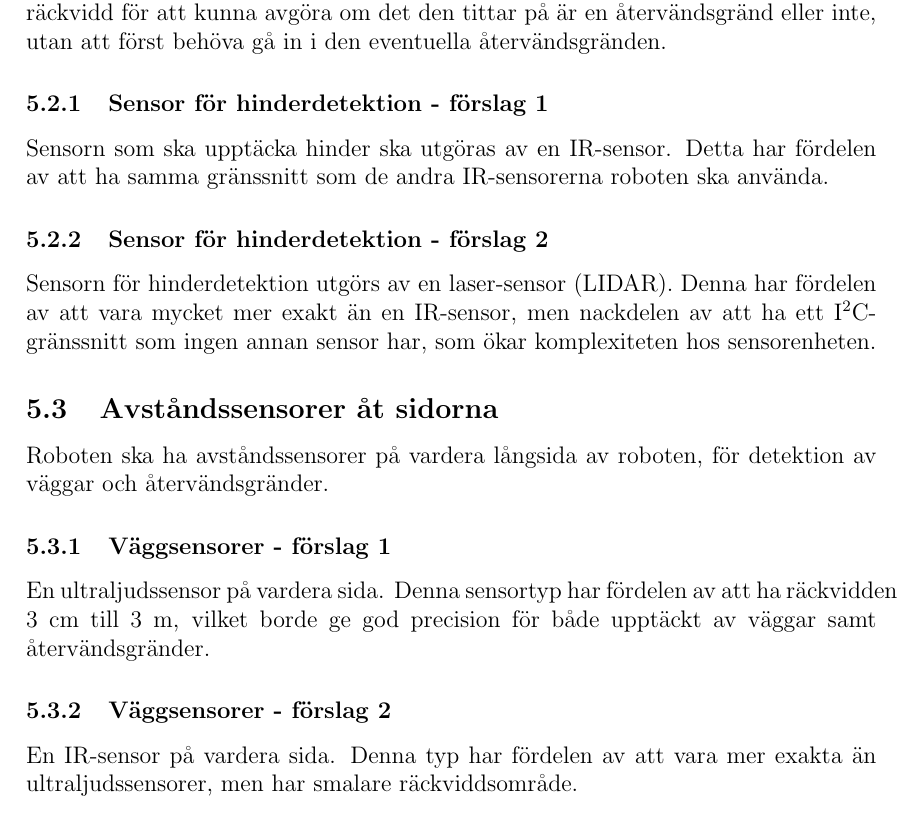
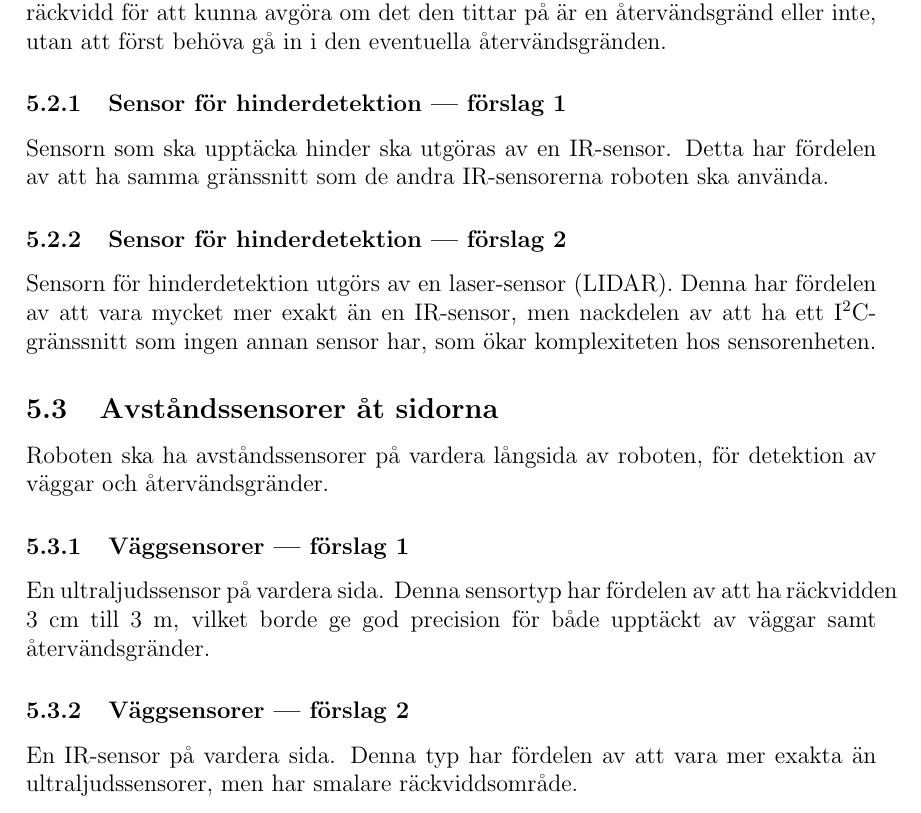
Before and after one commit to TheZoq2/LiTHe-Hex, a LaTeX document (documents/Systemskiss/systemskiss.tex): part of page 9 of 10, cut so that both start at the same text. Compiled offline with pdfLaTeX.

Commit message:
Change to longer dashes in headlines

```diff
--- a/documents/Systemskiss/systemskiss.tex
+++ b/documents/Systemskiss/systemskiss.tex
@@ -265,13 +265,13 @@
     återvändsgränd eller inte, utan att först behöva gå in i den eventuella
     återvändsgränden.
 
-    \subsubsection{Sensor för hinderdetektion - förslag 1}
+    \subsubsection{Sensor för hinderdetektion --- förslag 1}
 
     Sensorn som ska upptäcka hinder ska utgöras av en IR-sensor. Detta
     har fördelen av att ha samma gränssnitt som de andra IR-sensorerna roboten
     ska använda.
 
-    \subsubsection{Sensor för hinderdetektion - förslag 2}
+    \subsubsection{Sensor för hinderdetektion --- förslag 2}
 
     Sensorn för hinderdetektion utgörs av en laser-sensor (LIDAR). Denna har
     fördelen av att vara mycket mer exakt än en IR-sensor, men nackdelen av att
@@ -282,13 +282,13 @@
     Roboten ska ha avståndssensorer på vardera långsida av roboten, för
     detektion av väggar och återvändsgränder.
 
-    \subsubsection{Väggsensorer - förslag 1}
+    \subsubsection{Väggsensorer --- förslag 1}
 
     En ultraljudssensor på vardera sida. Denna sensortyp har fördelen av att ha
     räckvidden 3 cm till 3 m, vilket borde ge god precision för både upptäckt
     av väggar samt återvändsgränder.
 
-    \subsubsection{Väggsensorer - förslag 2}
+    \subsubsection{Väggsensorer --- förslag 2}
 
     En IR-sensor på vardera sida. Denna typ har fördelen av att vara mer exakta
     än ultraljudssensorer, men har smalare räckviddsområde.
```
Also changed, not shown: documents/Systemskiss/systemskiss.tex (4 more changed lines).
